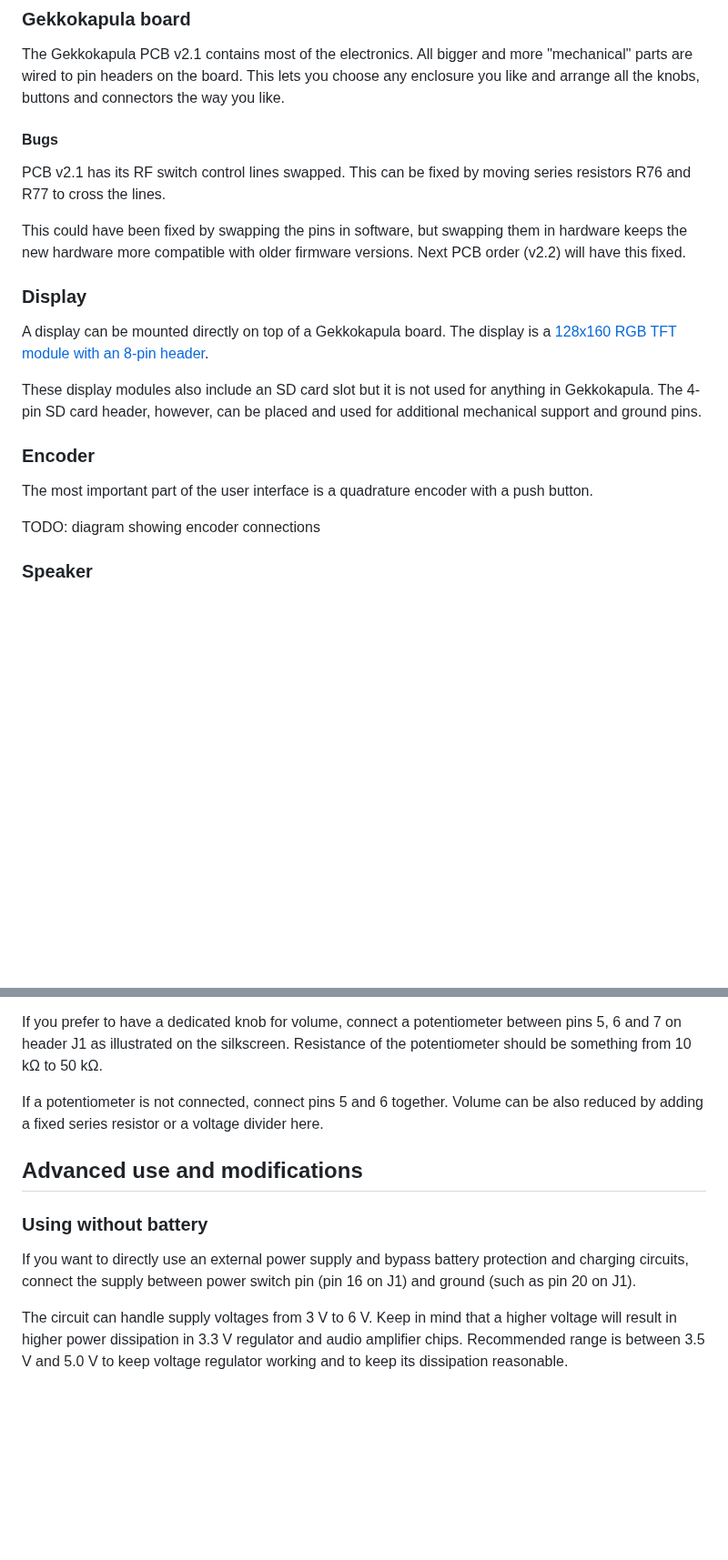
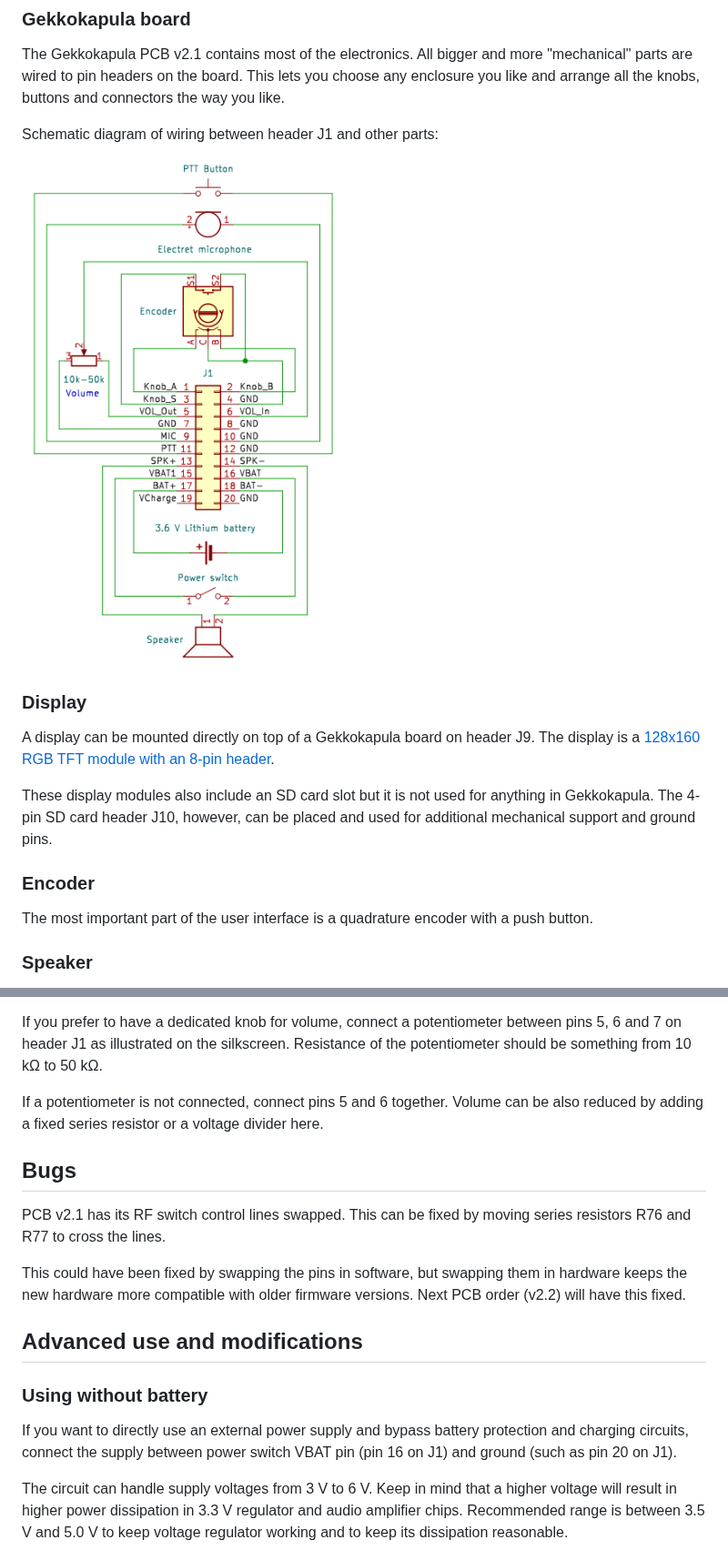
Before and after one commit to tejeez/geckokapula, a Markdown page: hardware_v2/README.md, 2 parts joined by grey strips. Shown at 91% size. Rendered like a GitHub page; pictures changed too: hardware_v2/connections.png (added); blank space fills up the shorter version.

Commit message:
Add wiring diagram to documentation

```diff
--- a/hardware_v2/README.md
+++ b/hardware_v2/README.md
@@ -9,31 +9,23 @@ headers on the board. This lets you choose any enclosure
 you like and arrange all the knobs, buttons and connectors
 the way you like.
 
-#### Bugs
-PCB v2.1 has its RF switch control lines swapped.
-This can be fixed by moving series resistors
-R76 and R77 to cross the lines.
+Schematic diagram of wiring between header J1 and other parts:
 
-This could have been fixed by swapping the pins in software,
-but swapping them in hardware keeps the new hardware more
-compatible with older firmware versions.
-Next PCB order (v2.2) will have this fixed.
+![](connections.png)
 
 ### Display
-A display can be mounted directly on top of a Gekkokapula board.
-The display is a
+A display can be mounted directly on top of a Gekkokapula board
+on header J9. The display is a
 [128x160 RGB TFT module with an 8-pin header](https://www.ebay.com/itm/403774302965).
 
 These display modules also include an SD card slot
 but it is not used for anything in Gekkokapula.
-The 4-pin SD card header, however, can be placed and used for
+The 4-pin SD card header J10, however, can be placed and used for
 additional mechanical support and ground pins.
 
 ### Encoder
 The most important part of the user interface is a quadrature
 encoder with a push button.
-
-TODO: diagram showing encoder connections
 
 ### Speaker
 Connect a speaker between SPK+ and SPK- pins
@@ -127,12 +119,23 @@ together. Volume can be also reduced by adding a fixed
 series resistor or a voltage divider here.
 
 
+## Bugs
+PCB v2.1 has its RF switch control lines swapped.
+This can be fixed by moving series resistors
+R76 and R77 to cross the lines.
+
+This could have been fixed by swapping the pins in software,
+but swapping them in hardware keeps the new hardware more
+compatible with older firmware versions.
+Next PCB order (v2.2) will have this fixed.
+
+
 ## Advanced use and modifications
 
 ### Using without battery
 If you want to directly use an external power supply and bypass
 battery protection and charging circuits, connect the supply
-between power switch pin (pin 16 on J1) and ground
+between power switch VBAT pin (pin 16 on J1) and ground
 (such as pin 20 on J1).
 
 The circuit can handle supply voltages from 3 V to 6 V.
```
Also changed, not shown: other parts of hardware_v2/README.md (+1 -1 lines), 6 other files.
